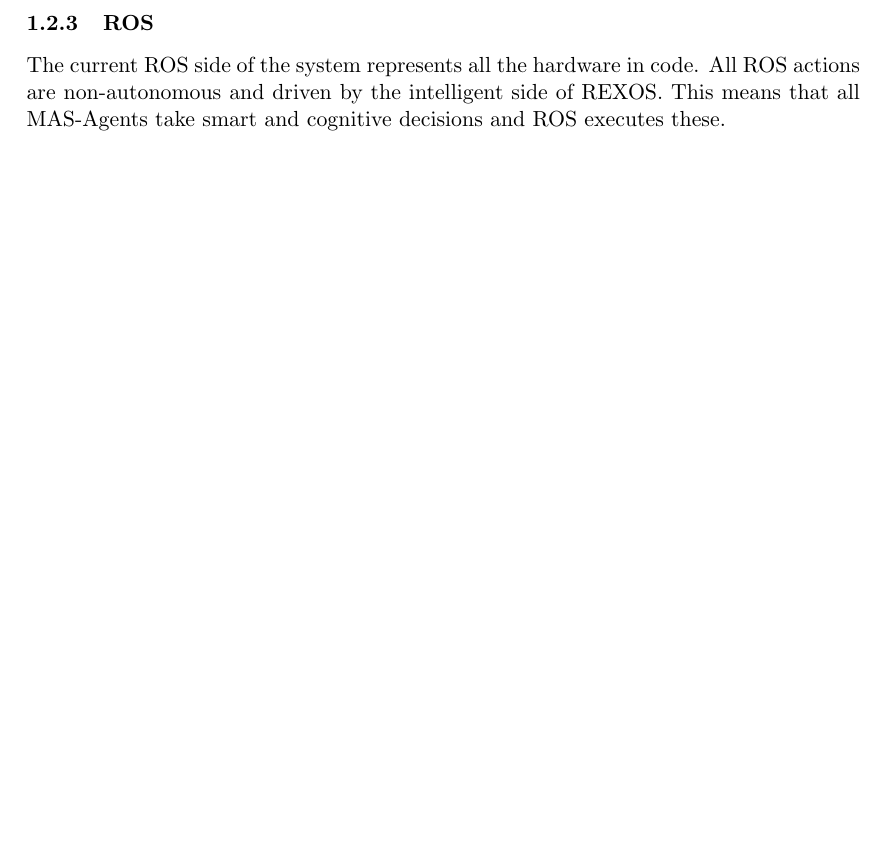
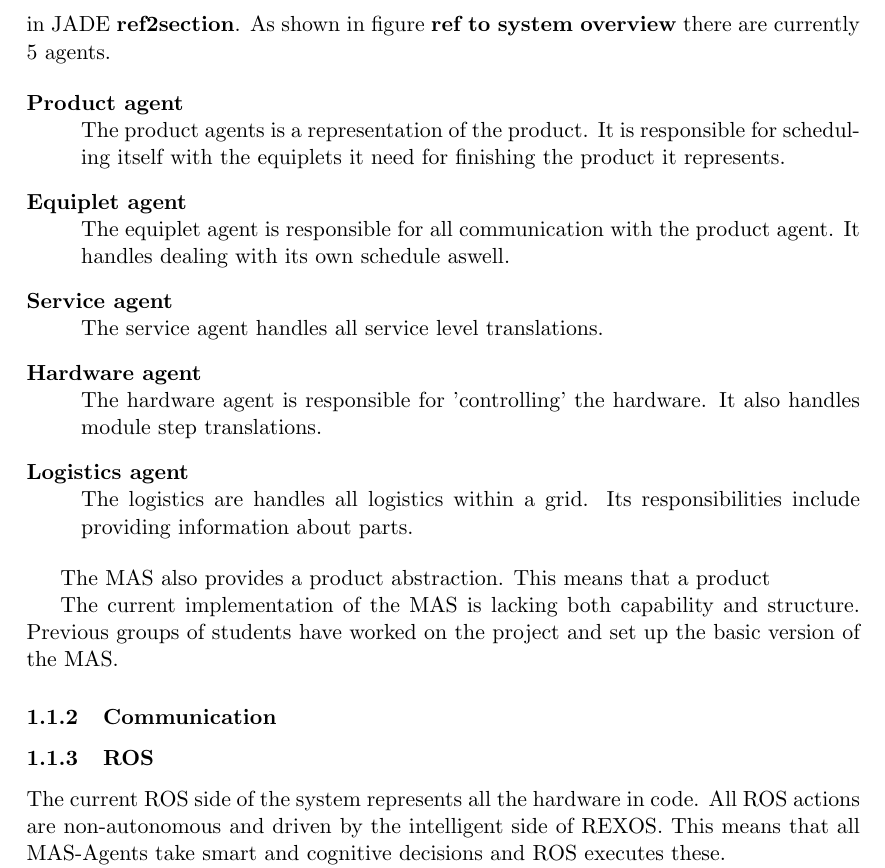
Before and after one commit to AlexanderStreng/LatexProjects, a LaTeX thesis (Thesis/tex/Thesis-Main.tex, which reads Thesis/local.cls, Thesis/tex/Assignment.tex, Thesis/tex/DesignAndImplementation.tex): part of page 16 of 49 before the commit and part of page 26 of 51 after it, cut at the place of the change, the shorter picture padded with empty space. Compiled offline with pdfLaTeX.

Commit message:
Added images, began working on Rexos architecture pieces.

```diff
--- a/Thesis/local.cls
+++ b/Thesis/local.cls
@@ -7,6 +7,7 @@
 \usepackage{subfiles}
 \usepackage[titletoc]{appendix}
 \usepackage[a4paper]{geometry}
+\usepackage[export]{adjustbox}
 
 \titleformat{\chapter}
   {\Large\bfseries} % format
--- a/Thesis/tex/Assignment.tex
+++ b/Thesis/tex/Assignment.tex
@@ -43,8 +40,3 @@
-\subsubsection{ROS}
-%Tell smth about implementation of the curr ROS system, what purpose it serves, and how its implemented.%
-The current ROS side of the system represents all the hardware in code. All ROS actions are non-autonomous and driven by the intelligent side of REXOS. This means that all MAS-Agents take smart and cognitive decisions and ROS executes these.
-\\
-The main focus of this research project was to improve the REXOS platform as it exists today. As described in section \ref{sec:InitialSituation} the architecture was buggy, and not properly implemented. Besides implementing and / or researching a better architecture, a need for new kind of implementation was present as well.
 
 \subsection{Reconfiguring}
 %Tell smth about the possibility of reconfiguring, its importance etc%
--- a/Thesis/tex/DesignAndImplementation.tex
+++ b/Thesis/tex/DesignAndImplementation.tex
@@ -7,0 +19,28 @@
+The MAS\footnote{Multi agent system. See abbreviations for more detail.} was designed to be the intelligent and cognitive side of the the REXOS platform. It incorperates virtual autonomous entities known as agents and is implemented in JADE \textbf{ref2section}. As shown in figure \textbf{ref to system overview} there are currently 5 agents.
+
+\begin{description}
+  \item[Product agent] \hfill \\
+		The product agents is a representation of the product. It is responsible for scheduling itself with the equiplets it need for finishing the product it represents.
+  \item[Equiplet agent] \hfill \\
+  		The equiplet agent is responsible for all communication with the product agent. It handles dealing with its own schedule aswell.
+  \item[Service agent] \hfill \\
+  		The service agent handles all service level translations.
+  \item[Hardware agent] \hfill \\
+  		The hardware agent is responsible for 'controlling' the hardware. It also handles module step translations.
+  \item[Logistics agent] \hfill \\
+  		The logistics are handles all logistics within a grid. Its responsibilities include providing information about parts.
+\end{description}
+
+The MAS also provides a product abstraction. This means that a product
+
+The current implementation of the MAS is lacking both capability and structure. Previous groups of students have worked on the project and set up the basic version of the MAS.
+
+\subsubsection{Communication}
+%smth about the current communication situation%
+
+
+\subsubsection{ROS}
+%Tell smth about implementation of the curr ROS system, what purpose it serves, and how its implemented.%
+The current ROS side of the system represents all the hardware in code. All ROS actions are non-autonomous and driven by the intelligent side of REXOS. This means that all MAS-Agents take smart and cognitive decisions and ROS executes these.
+\\
+The main focus of this research project was to improve the REXOS platform as it exists today. As described in section \ref{sec:InitialSituation} the architecture was buggy, and not properly implemented. Besides implementing and / or researching a better architecture, a need for new kind of implementation was present as well.
```
Also changed, not shown: Thesis/tex/Conclusions.tex (+5 -4 lines), Thesis/tex/Thesis-Main.tex (+1 -0 lines), Thesis/images/Decentralized_REXOS.png (added), Thesis/images/Grid.png (added), Thesis/tex/Assignment.tex (15 more changed lines), Thesis/tex/DesignAndImplementation.tex (19 more changed lines).
